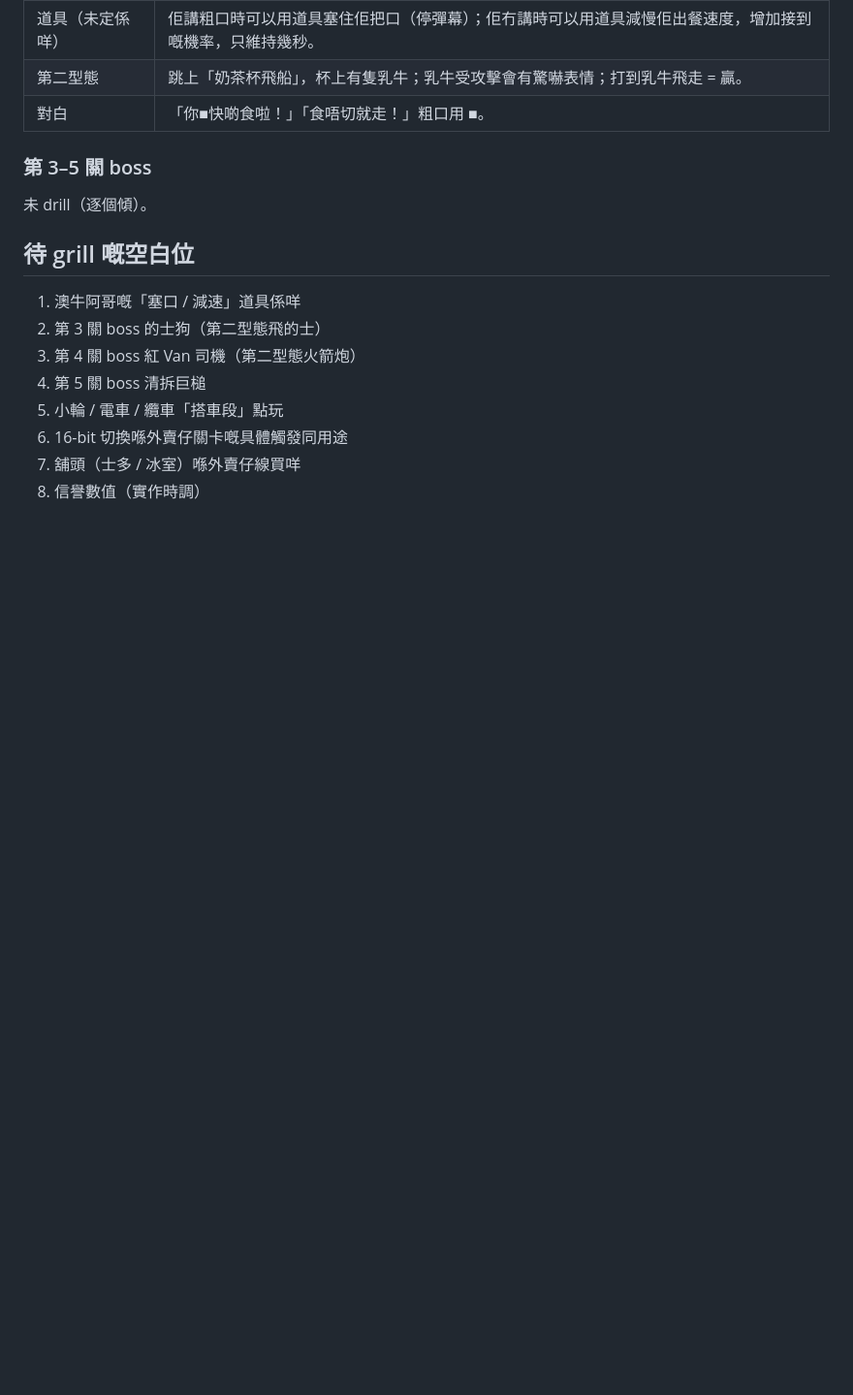
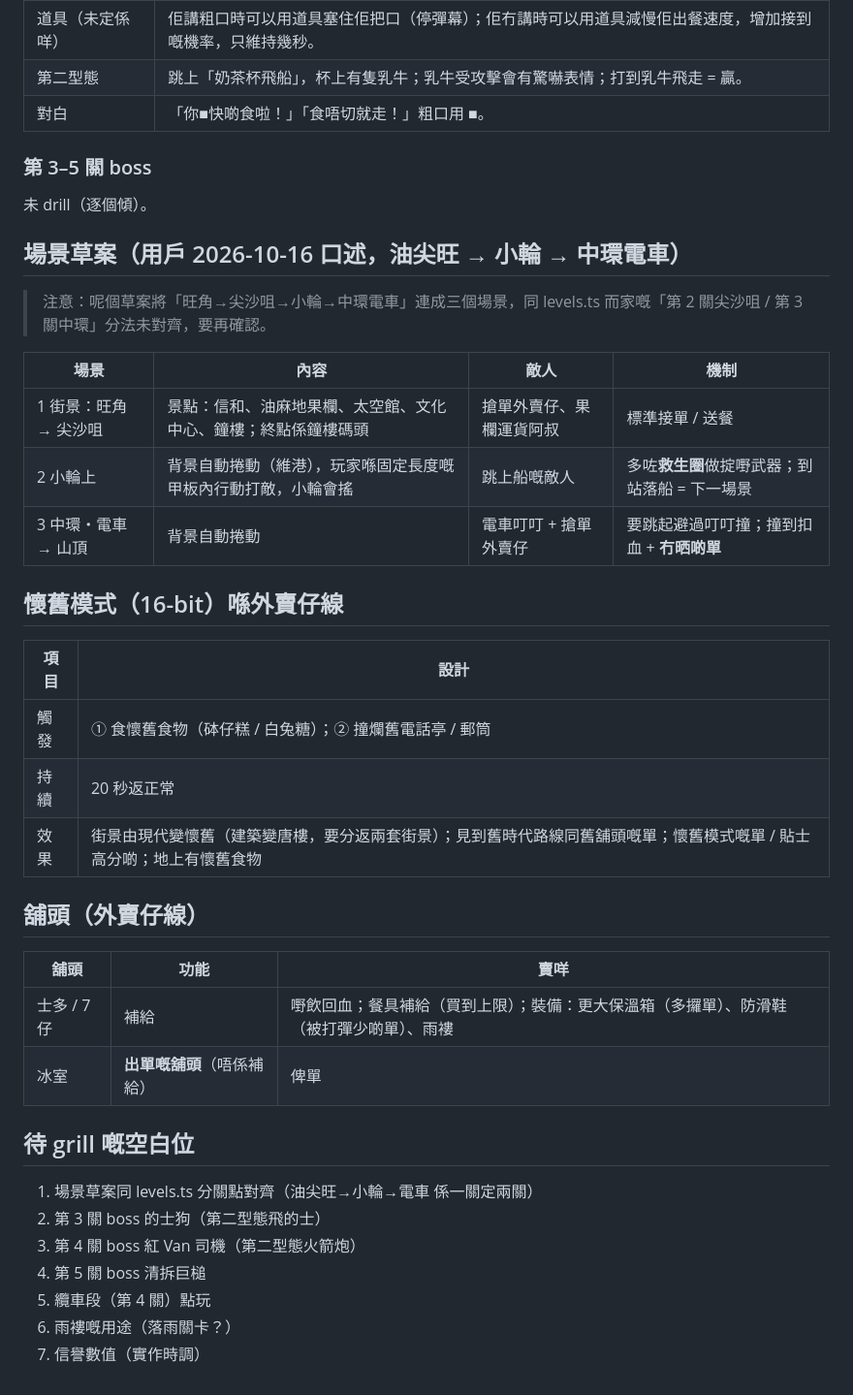
Before and after one commit to dcwhung/gohk, a Markdown page: .proj-docs/design/gameplay-delivery-boy.md, the part around the change. Shown at 97% size. GitHub-like rendering; blank space fills up the shorter version.

Commit message:
docs(design): delivery-boy scenes (street/ferry/tram), retro mode triggers, shops, boss 2 items
Co-Authored-By: Claude Fable 5.1 <noreply@anthropic.com>
Claude-Session: https://claude.ai/code/session_01NJbzKkhgnaU9wcVr4G44Vz

```diff
--- a/.proj-docs/design/gameplay-delivery-boy.md
+++ b/.proj-docs/design/gameplay-delivery-boy.md
@@ -97,13 +97,37 @@
 
 未 drill（逐個傾）。
 
+## 場景草案（用戶 2026-10-16 口述，油尖旺 → 小輪 → 中環電車）
+
+> 注意：呢個草案將「旺角→尖沙咀→小輪→中環電車」連成三個場景，同 levels.ts 而家嘅「第 2 關尖沙咀 / 第 3 關中環」分法未對齊，要再確認。
+
+| 場景                  | 內容                                                           | 敵人                     | 機制                                          |
+| --------------------- | -------------------------------------------------------------- | ------------------------ | --------------------------------------------- |
+| 1 街景：旺角 → 尖沙咀 | 景點：信和、油麻地果欄、太空館、文化中心、鐘樓；終點係鐘樓碼頭 | 搶單外賣仔、果欄運貨阿叔 | 標準接單 / 送餐                               |
+| 2 小輪上              | 背景自動捲動（維港），玩家喺固定長度嘅甲板內行動打敵，小輪會搖 | 跳上船嘅敵人             | 多咗**救生圈**做掟嘢武器；到站落船 = 下一場景 |
+| 3 中環・電車 → 山頂   | 背景自動捲動                                                   | 電車叮叮 + 搶單外賣仔    | 要跳起避過叮叮撞；撞到扣血 + **冇晒啲單**     |
+
+## 懷舊模式（16-bit）喺外賣仔線
+
+| 項目 | 設計                                                                                                                  |
+| ---- | --------------------------------------------------------------------------------------------------------------------- |
+| 觸發 | ① 食懷舊食物（砵仔糕 / 白兔糖）；② 撞爛舊電話亭 / 郵筒                                                                |
+| 持續 | 20 秒返正常                                                                                                           |
+| 效果 | 街景由現代變懷舊（建築變唐樓，要分返兩套街景）；見到舊時代路線同舊舖頭嘅單；懷舊模式嘅單 / 貼士高分啲；地上有懷舊食物 |
+
+## 舖頭（外賣仔線）
+
+| 舖頭        | 功能                       | 賣咩                                                                                     |
+| ----------- | -------------------------- | ---------------------------------------------------------------------------------------- |
+| 士多 / 7 仔 | 補給                       | 嘢飲回血；餐具補給（買到上限）；裝備：更大保溫箱（多攞單）、防滑鞋（被打彈少啲單）、雨褸 |
+| 冰室        | **出單嘅舖頭**（唔係補給） | 俾單                                                                                     |
+
 ## 待 grill 嘅空白位
 
-1. 澳牛阿哥嘅「塞口 / 減速」道具係咩
+1. 場景草案同 levels.ts 分關點對齊（油尖旺→小輪→電車 係一關定兩關）
 2. 第 3 關 boss 的士狗（第二型態飛的士）
 3. 第 4 關 boss 紅 Van 司機（第二型態火箭炮）
 4. 第 5 關 boss 清拆巨槌
-5. 小輪 / 電車 / 纜車「搭車段」點玩
-6. 16-bit 切換喺外賣仔關卡嘅具體觸發同用途
-7. 舖頭（士多 / 冰室）喺外賣仔線買咩
-8. 信譽數值（實作時調）
+5. 纜車段（第 4 關）點玩
+6. 雨褸嘅用途（落雨關卡？）
+7. 信譽數值（實作時調）
```
